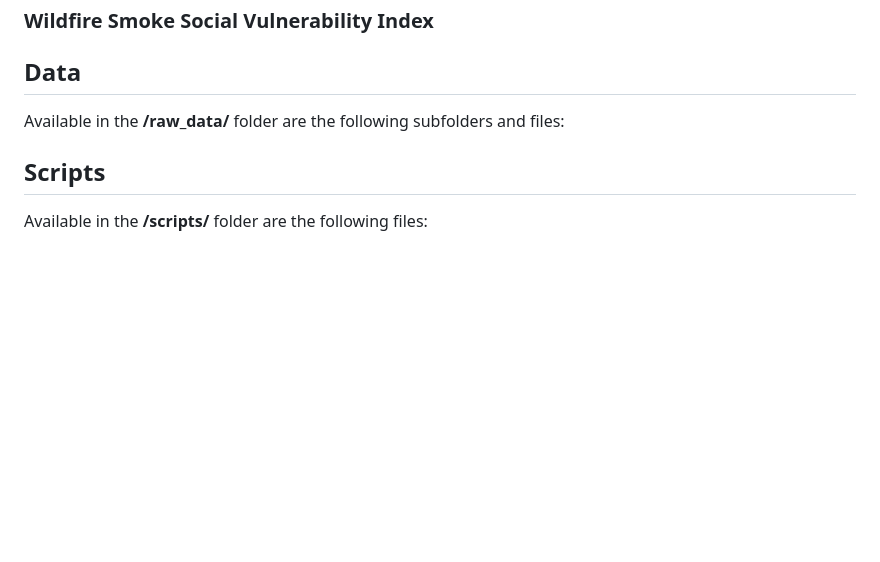
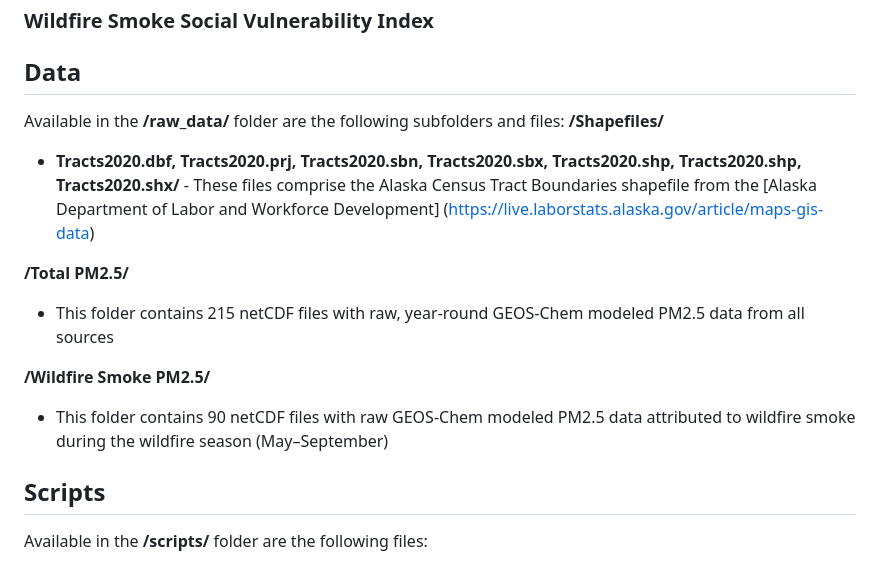
Before and after one commit to Hahn-Research-Group/Alaska_wildfire-smoke-metrics_2025, a Markdown page: README.md, the part around the change printed below. Rendered like a GitHub page; blank space fills up the shorter version.

Commit message:
Updated README to add info on Data

```diff
--- a/README.md
+++ b/README.md
@@ -35,6 +35,16 @@ These metrics were derived to measure the frequency, duration, and concentration
 ## Data
 
 Available in the **/raw_data/** folder are the following subfolders and files:
+**/Shapefiles/**
+- **Tracts2020.dbf, Tracts2020.prj, Tracts2020.sbn, Tracts2020.sbx, Tracts2020.shp, Tracts2020.shp, Tracts2020.shx/** - These files comprise the Alaska Census Tract Boundaries shapefile from the [Alaska
+Department of Labor and Workforce Development] (https://live.laborstats.alaska.gov/article/maps-gis-data)
+
+**/Total PM2.5/**
+- This folder contains 215 netCDF files with raw, year-round GEOS-Chem modeled PM2.5 data from all sources
+
+**/Wildfire Smoke PM2.5/**
+- This folder contains 90 netCDF files with raw GEOS-Chem modeled PM2.5 data attributed to wildfire smoke during the wildfire season (May–September)
+
 
 ## Scripts
 
```
Also changed, not shown: other parts of README.md (+1 -1 lines).
